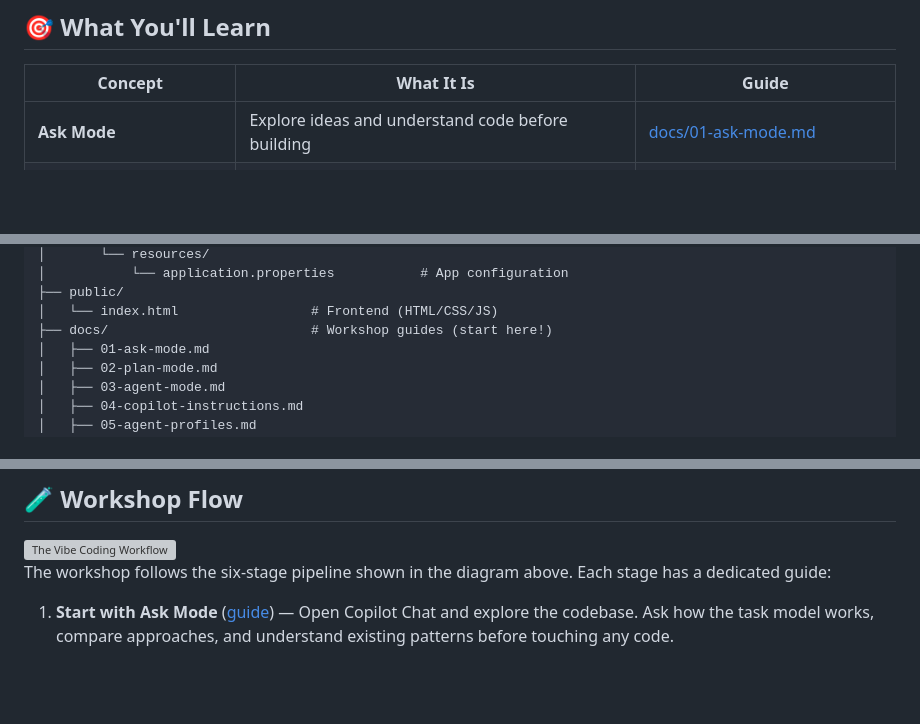
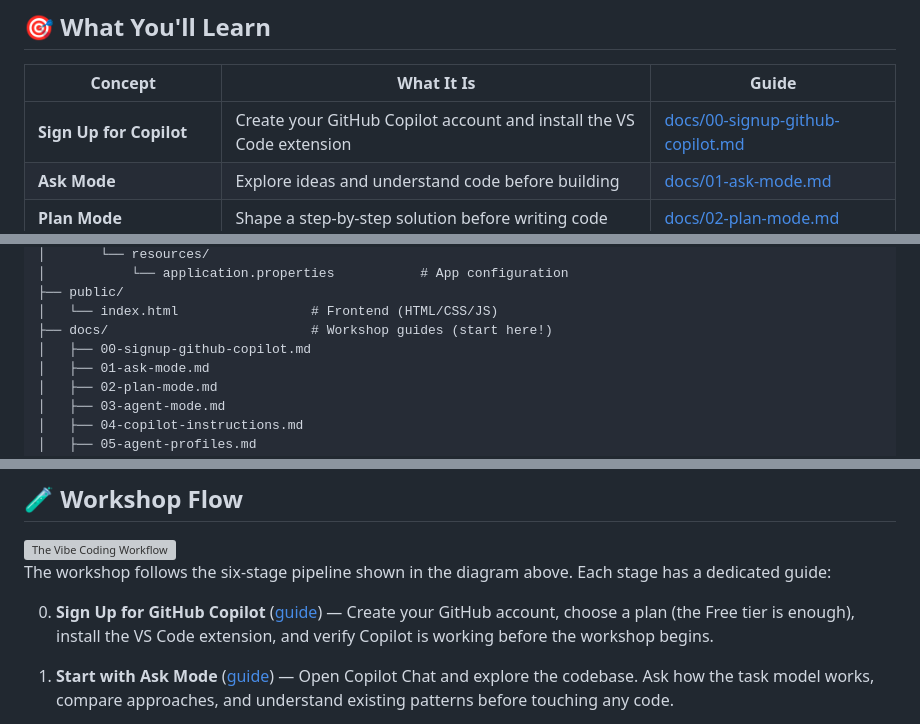
Before and after one commit to roryp/cli, a Markdown page: README.md, 3 parts joined by grey strips. Drawn GitHub-style; blank space fills up the shorter version; grey boxes are pictures that could not be loaded.

```diff
--- a/README.md
+++ b/README.md
@@ -8,6 +8,7 @@ A hands-on workshop project that demonstrates how to use GitHub Copilot effectiv
 
 | Concept | What It Is | Guide |
 |---|---|---|
+| **Sign Up for Copilot** | Create your GitHub Copilot account and install the VS Code extension | [docs/00-signup-github-copilot.md](docs/00-signup-github-copilot.md) |
 | **Ask Mode** | Explore ideas and understand code before building | [docs/01-ask-mode.md](docs/01-ask-mode.md) |
 | **Plan Mode** | Shape a step-by-step solution before writing code | [docs/02-plan-mode.md](docs/02-plan-mode.md) |
 | **Agent Mode** | Execute changes across files and tools | [docs/03-agent-mode.md](docs/03-agent-mode.md) |
@@ -86,6 +87,7 @@ vibecoding/
 ├── public/
 │   └── index.html                 # Frontend (HTML/CSS/JS)
 ├── docs/                          # Workshop guides (start here!)
+│   ├── 00-signup-github-copilot.md
 │   ├── 01-ask-mode.md
 │   ├── 02-plan-mode.md
 │   ├── 03-agent-mode.md
@@ -120,6 +122,8 @@ vibecoding/
 <img src="docs/images/vibe-workflow.png" alt="The Vibe Coding Workflow" width="800">
 
 The workshop follows the six-stage pipeline shown in the diagram above. Each stage has a dedicated guide:
+
+0. **Sign Up for GitHub Copilot** ([guide](docs/00-signup-github-copilot.md)) — Create your GitHub account, choose a plan (the Free tier is enough), install the VS Code extension, and verify Copilot is working before the workshop begins.
 
 1. **Start with Ask Mode** ([guide](docs/01-ask-mode.md)) — Open Copilot Chat and explore the codebase. Ask how the task model works, compare approaches, and understand existing patterns before touching any code.
 
```
Also changed, not shown: docs/00-signup-github-copilot.md (added, +67 -0 lines).
